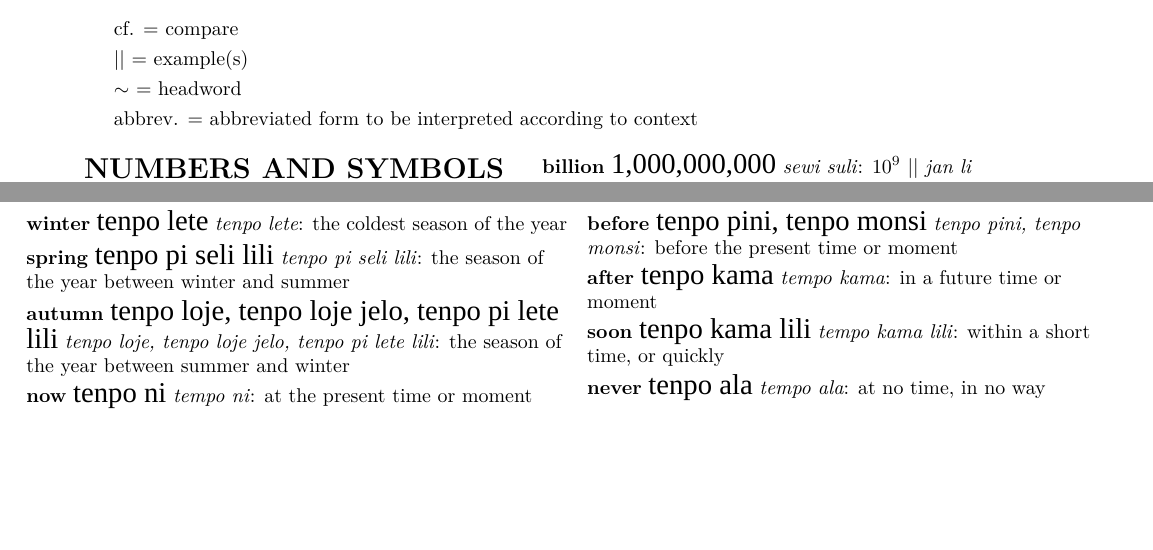
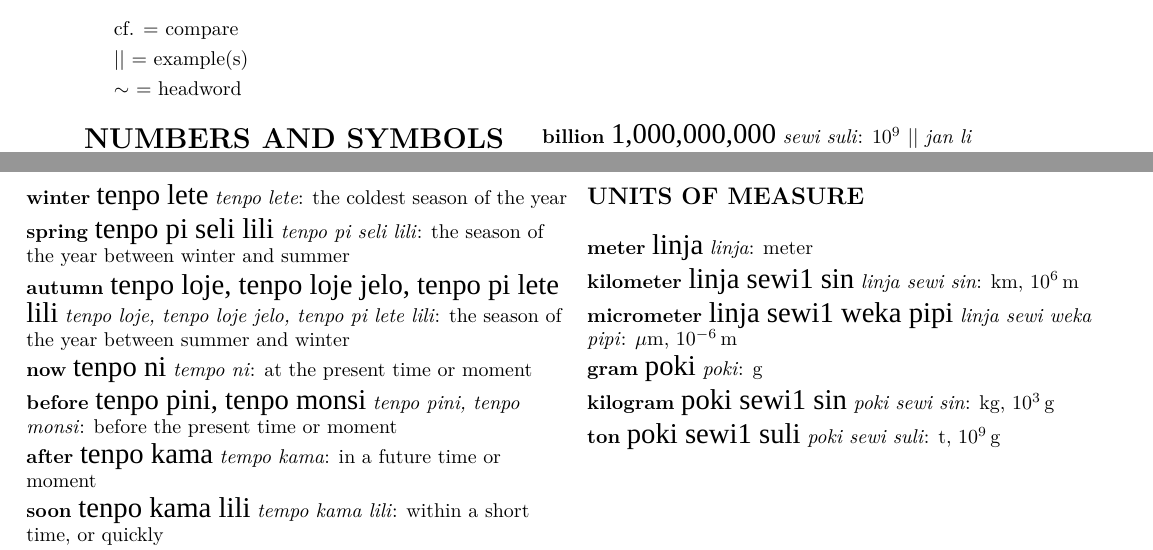
Before and after one commit to rosros2000/tpnumbersystem, a LaTeX document (numbersystem-glossary.tex): two parts of pages 1 and 3 of 3, joined at a grey line, cut so that both start at the same text, the shorter picture padded with empty space. Compiled offline with XeLaTeX; a missing font is replaced by an installed copy or a similar font.

Commit message:
Add files via upload

```diff
--- a/numbersystem-glossary.tex
+++ b/numbersystem-glossary.tex
@@ -29,7 +29,7 @@
 \pagestyle{myheadings}
 \markboth{}{\Huge{\tpf lipu-nimi pi nasin nanpa sewi1}}
 
-\title{Power-based number system glossary \\[1ex]{\HHUGE{\tpf lipu-nimi pi nasin nanpa sewi1}} \\ V 0.09 $\alpha$}
+\title{Power-based number system glossary \\[1ex]{\HHUGE{\tpf lipu-nimi pi nasin nanpa sewi1}} \\ V 0.12 $\alpha$}
 \author{\textit{jan loje}}
 
 \begin{document}
@@ -47,8 +47,6 @@ cf. = compare
 || = example(s)
 
 $\sim$ = headword
-
-abbrev. = abbreviated form to be interpreted according to context
 
 
 \begin{multicols}{2}
@@ -239,6 +237,22 @@ abbrev. = abbreviated form to be interpreted according to context
 
 %-----------------
 
+\columnbreak
+
+\subsection*{UNITS OF MEASURE}
+
+\tpDef {meter}{linja}{linja}{meter}
+
+\tpDef {kilometer}{linja sewi1 sin}{linja sewi sin}{km, $10^{6}$\,m}
+
+\tpDef {micrometer}{linja sewi1 weka pipi}{linja sewi weka pipi}{$\mu$m, $10^{-6}$\,m}
+
+\tpDef {gram}{poki}{poki}{g}
+
+\tpDef {kilogram}{poki sewi1 sin}{poki sewi sin}{kg, $10^{3}$\,g}
+
+\tpDef {ton}{poki sewi1 suli}{poki sewi suli}{t, $10^{9}$\,g}
+
 \end{hangparas}
 \end{multicols}
 
```
Also changed, not shown: numbersystem.tex (+11 -14 lines), numbersystem-glossary.pdf, numbersystem.pdf, numbersystem-glossary.tex (2 more changed lines).
